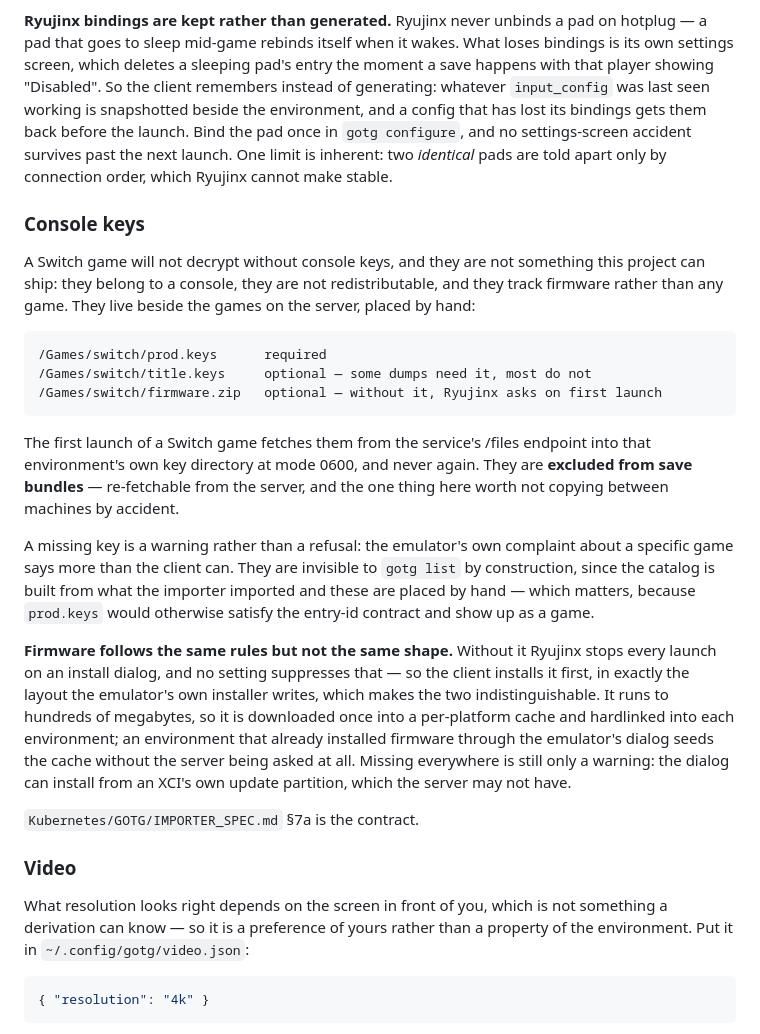
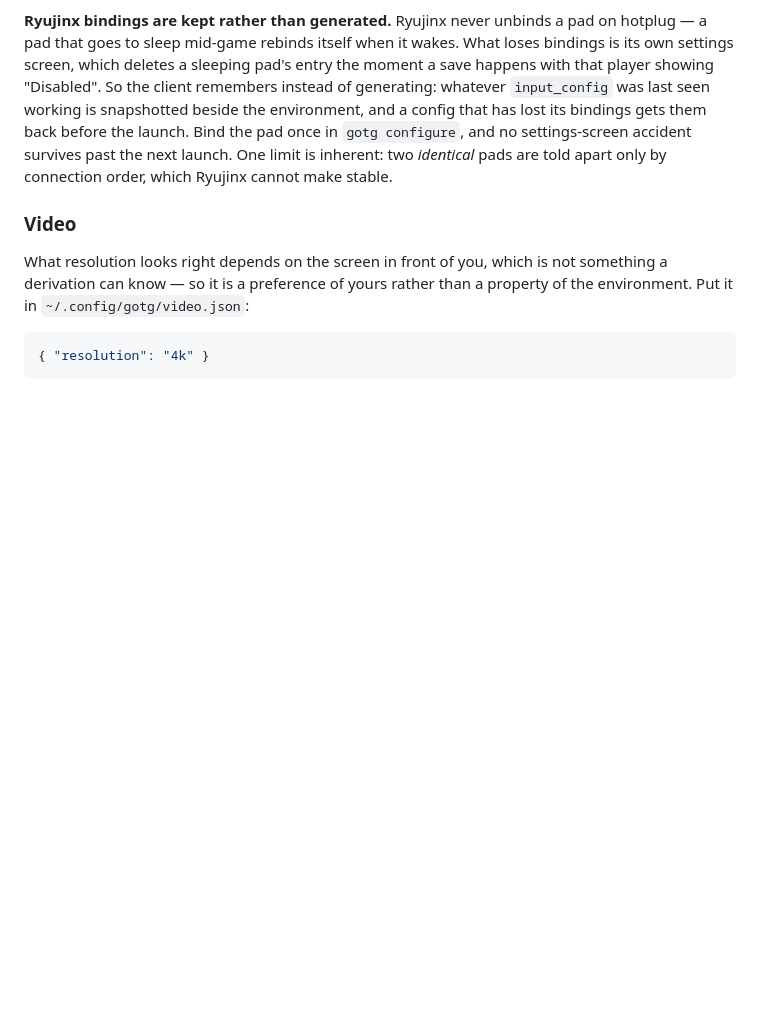
Before and after one commit to dscrawford/GamesOnTheGo, a Markdown page: README.md, the part around the change. Drawn GitHub-style; blank space fills up the shorter version.

````diff
--- a/README.md
+++ b/README.md
@@ -302,43 +302,6 @@ Bind the pad once in `gotg configure`, and no settings-screen accident
 survives past the next launch. One limit is inherent: two *identical* pads
 are told apart only by connection order, which Ryujinx cannot make stable.
 
-### Console keys
-
-A Switch game will not decrypt without console keys, and they are not something
-this project can ship: they belong to a console, they are not redistributable,
-and they track firmware rather than any game. They live beside the games on the
-server, placed by hand:
-
-```
-/Games/switch/prod.keys      required
-/Games/switch/title.keys     optional — some dumps need it, most do not
-/Games/switch/firmware.zip   optional — without it, Ryujinx asks on first launch
-```
-
-The first launch of a Switch game fetches them from the service's /files
-endpoint into that environment's own key directory at mode 0600, and never
-again. They are **excluded from save
-bundles** — re-fetchable from the server, and the one thing here worth not
-copying between machines by accident.
-
-A missing key is a warning rather than a refusal: the emulator's own complaint
-about a specific game says more than the client can. They are invisible to
-`gotg list` by construction, since the catalog is built from what the importer
-imported and these are placed by hand — which matters, because `prod.keys`
-would otherwise satisfy the entry-id contract and show up as a game.
-
-**Firmware follows the same rules but not the same shape.** Without it Ryujinx
-stops every launch on an install dialog, and no setting suppresses that — so
-the client installs it first, in exactly the layout the emulator's own
-installer writes, which makes the two indistinguishable. It runs to hundreds
-of megabytes, so it is downloaded once into a per-platform cache and
-hardlinked into each environment; an environment that already installed
-firmware through the emulator's dialog seeds the cache without the server
-being asked at all. Missing everywhere is still only a warning: the dialog can
-install from an XCI's own update partition, which the server may not have.
-
-`Kubernetes/GOTG/IMPORTER_SPEC.md` §7a is the contract.
-
 ### Video
 
 What resolution looks right depends on the screen in front of you, which is not
````
Also changed, not shown: docs/games-api-plan.md (+13 -13 lines).
